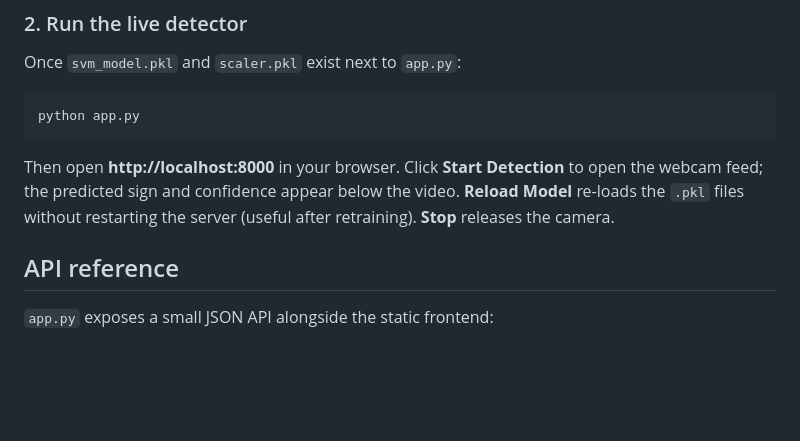
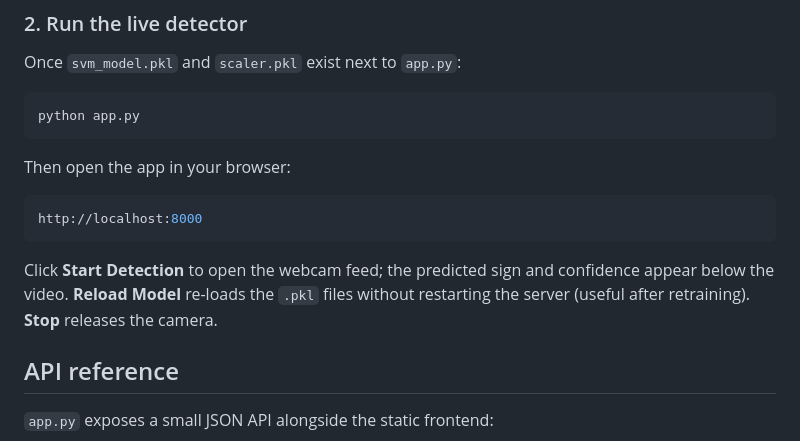
Before and after one commit to siddarthshinde06/Sign-Detect, a Markdown page: README.md, the part around the change. Drawn GitHub-style; blank space fills up the shorter version.

````diff
--- a/README.md
+++ b/README.md
@@ -85,7 +85,13 @@ Once `svm_model.pkl` and `scaler.pkl` exist next to `app.py`:
 python app.py
 ```
 
-Then open **http://localhost:8000** in your browser. Click **Start Detection** to open the webcam feed; the predicted sign and confidence appear below the video. **Reload Model** re-loads the `.pkl` files without restarting the server (useful after retraining). **Stop** releases the camera.
+Then open the app in your browser:
+
+```bash
+http://localhost:8000
+```
+
+Click **Start Detection** to open the webcam feed; the predicted sign and confidence appear below the video. **Reload Model** re-loads the `.pkl` files without restarting the server (useful after retraining). **Stop** releases the camera.
 
 ## API reference
 
````
